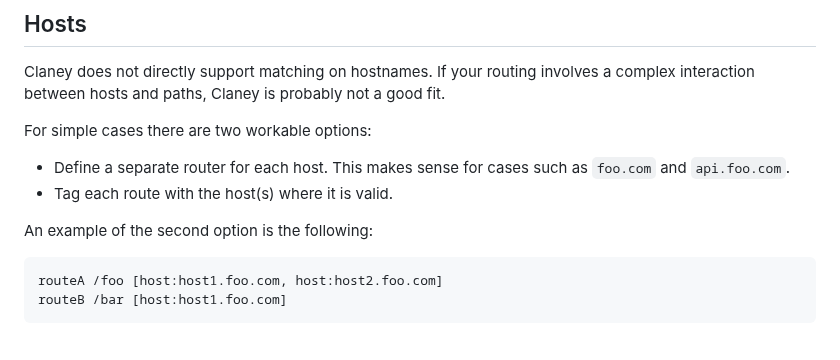
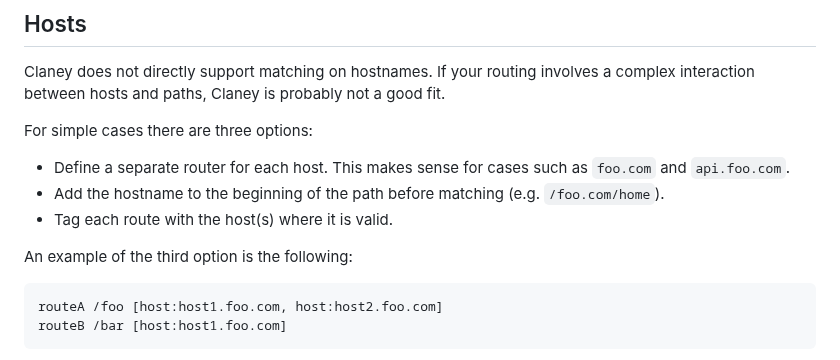
Before and after one commit to addrummond/claney, a Markdown page: Readme.md, the part around the change. Drawn GitHub-style.

Commit message:
add another option for dealing with hostnames to readme

````diff
--- a/Readme.md
+++ b/Readme.md
@@ -324,13 +324,15 @@ Claney does not directly support matching on hostnames. If your routing involves
 a complex interaction between hosts and paths, Claney is probably not a good
 fit.
 
-For simple cases there are two workable options:
+For simple cases there are three options:
 
 * Define a separate router for each host. This makes sense for cases such as
   `foo.com` and `api.foo.com`.
+* Add the hostname to the beginning of the path before matching (e.g.
+  `/foo.com/home`).
 * Tag each route with the host(s) where it is valid.
 
-An example of the second option is the following:
+An example of the third option is the following:
 
 ```
 routeA /foo [host:host1.foo.com, host:host2.foo.com]
````
